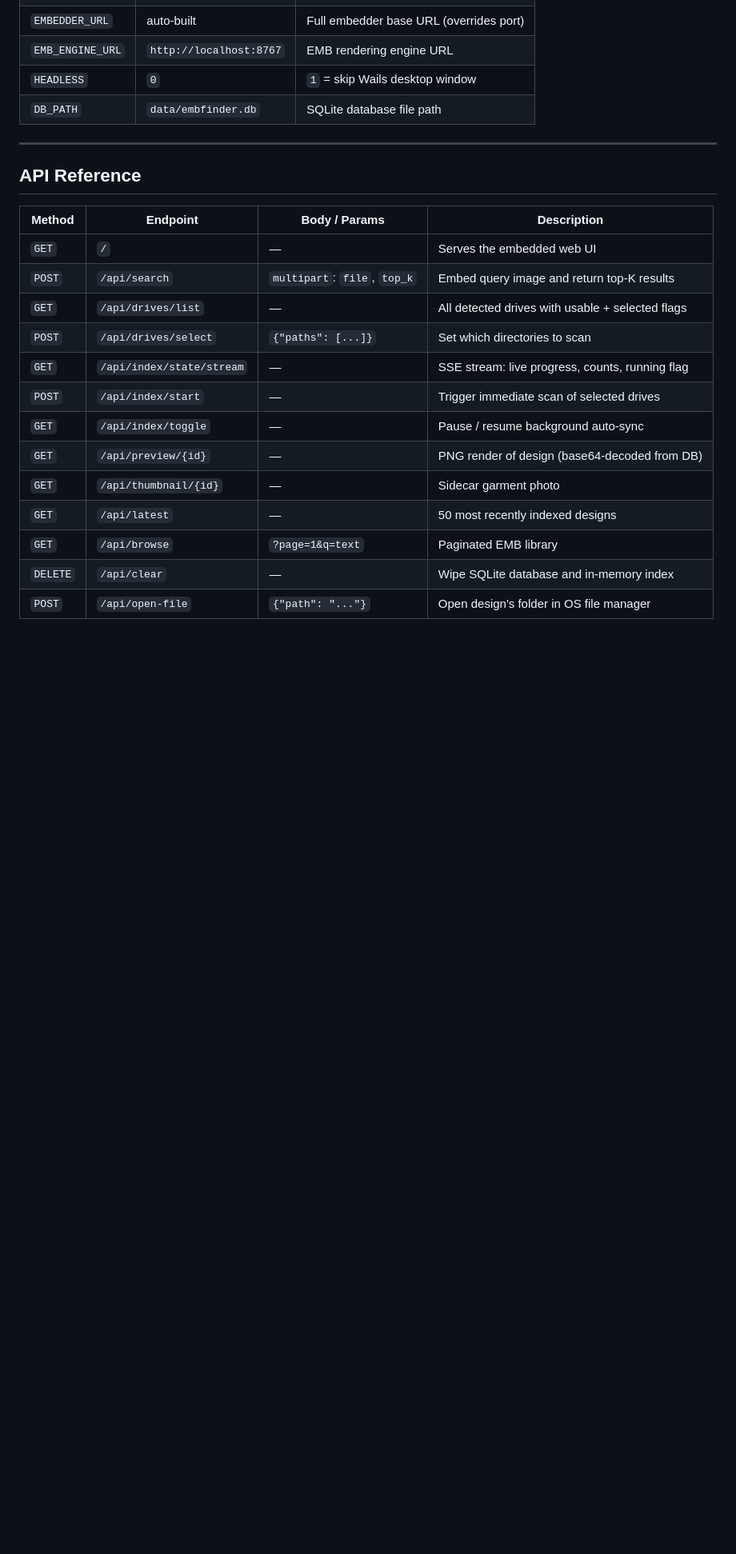
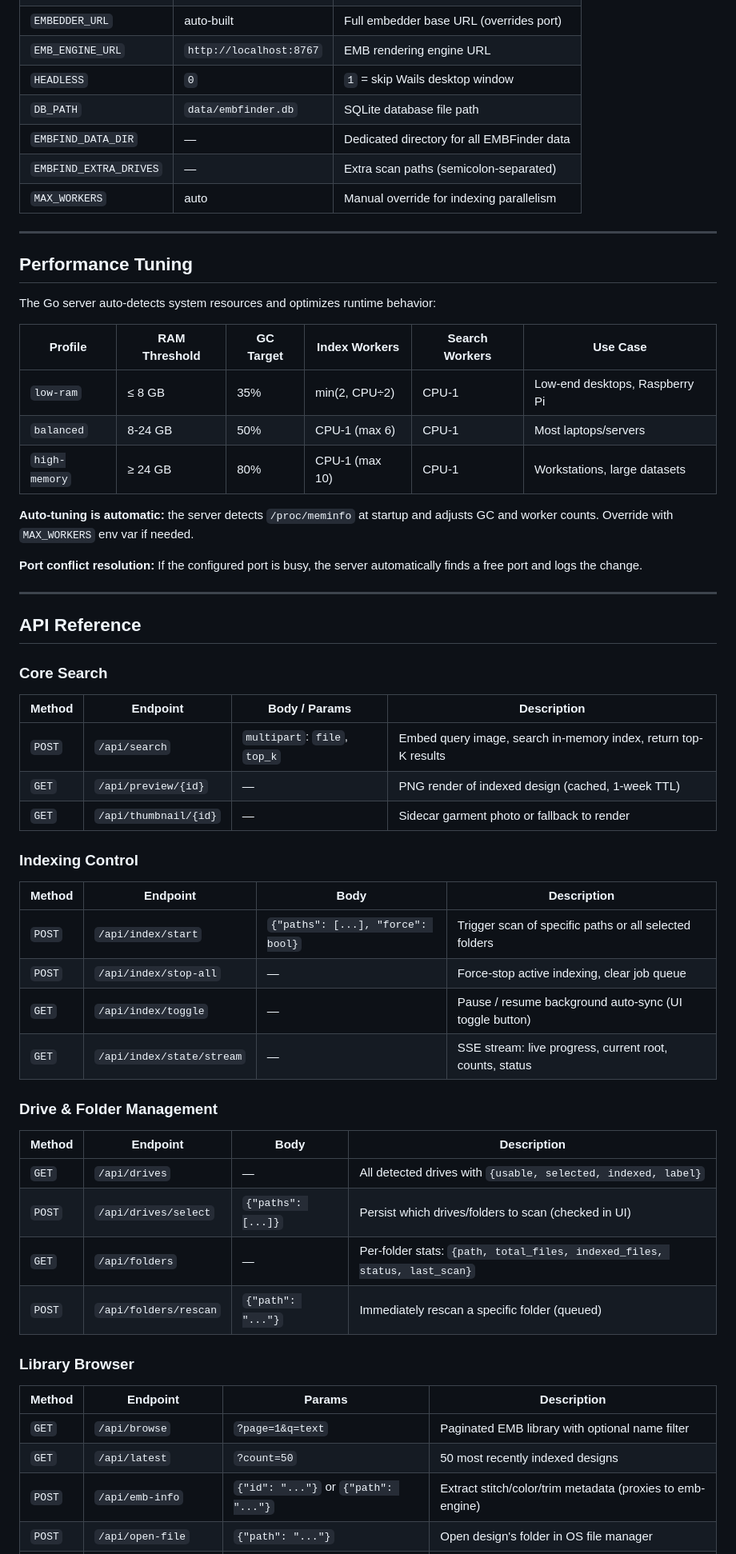
Before and after one commit to RhythmItaliya/EMBFinder, a Markdown page: go-server/README.md, the part around one of its changes. Shown at 80% size. GitHub-like rendering; blank space fills up the shorter version.

Commit message:
docs(go-server): document api reference, performance tuning profiles, and architecture

```diff
--- a/go-server/README.md
+++ b/go-server/README.md
@@ -64,23 +65,61 @@ The server starts on **port 8765** by default.
 | `EMB_ENGINE_URL` | `http://localhost:8767` | EMB rendering engine URL |
 | `HEADLESS` | `0` | `1` = skip Wails desktop window |
 | `DB_PATH` | `data/embfinder.db` | SQLite database file path |
+| `EMBFIND_DATA_DIR` | — | Dedicated directory for all EMBFinder data |
+| `EMBFIND_EXTRA_DRIVES` | — | Extra scan paths (semicolon-separated) |
+| `MAX_WORKERS` | auto | Manual override for indexing parallelism |
+
+---
+
+## Performance Tuning
+
+The Go server auto-detects system resources and optimizes runtime behavior:
+
+| Profile | RAM Threshold | GC Target | Index Workers | Search Workers | Use Case |
+|---------|--------------|-----------|---------------|---|----------|
+| `low-ram` | ≤ 8 GB | 35% | min(2, CPU÷2) | CPU-1 | Low-end desktops, Raspberry Pi |
+| `balanced` | 8-24 GB | 50% | CPU-1 (max 6) | CPU-1 | Most laptops/servers |
+| `high-memory` | ≥ 24 GB | 80% | CPU-1 (max 10) | CPU-1 | Workstations, large datasets |
+
+**Auto-tuning is automatic:** the server detects `/proc/meminfo` at startup and adjusts GC and worker counts. Override with `MAX_WORKERS` env var if needed.
+
+**Port conflict resolution:** If the configured port is busy, the server automatically finds a free port and logs the change.
 
 ---
 
 ## API Reference
 
+### Core Search
+
 | Method | Endpoint | Body / Params | Description |
 |--------|----------|---------------|-------------|
-| `GET` | `/` | — | Serves the embedded web UI |
-| `POST` | `/api/search` | `multipart`: `file`, `top_k` | Embed query image and return top-K results |
-| `GET` | `/api/drives/list` | — | All detected drives with usable + selected flags |
-| `POST` | `/api/drives/select` | `{"paths": [...]}` | Set which directories to scan |
-| `GET` | `/api/index/state/stream` | — | SSE stream: live progress, counts, running flag |
-| `POST` | `/api/index/start` | — | Trigger immediate scan of selected drives |
-| `GET` | `/api/index/toggle` | — | Pause / resume background auto-sync |
-| `GET` | `/api/preview/{id}` | — | PNG render of design (base64-decoded from DB) |
-| `GET` | `/api/thumbnail/{id}` | — | Sidecar garment photo |
-| `GET` | `/api/latest` | — | 50 most recently indexed designs |
-| `GET` | `/api/browse` | `?page=1&q=text` | Paginated EMB library |
-| `DELETE` | `/api/clear` | — | Wipe SQLite database and in-memory index |
+| `POST` | `/api/search` | `multipart`: `file`, `top_k` | Embed query image, search in-memory index, return top-K results |
+| `GET` | `/api/preview/{id}` | — | PNG render of indexed design (cached, 1-week TTL) |
+| `GET` | `/api/thumbnail/{id}` | — | Sidecar garment photo or fallback to render |
+
+### Indexing Control
+
+| Method | Endpoint | Body | Description |
+|--------|----------|------|-------------|
+| `POST` | `/api/index/start` | `{"paths": [...], "force": bool}` | Trigger scan of specific paths or all selected folders |
+| `POST` | `/api/index/stop-all` | — | Force-stop active indexing, clear job queue |
+| `GET` | `/api/index/toggle` | — | Pause / resume background auto-sync (UI toggle button) |
+| `GET` | `/api/index/state/stream` | — | SSE stream: live progress, current root, counts, status |
+
+### Drive & Folder Management
+
+| Method | Endpoint | Body | Description |
+|--------|----------|------|-------------|
+| `GET` | `/api/drives` | — | All detected drives with `{usable, selected, indexed, label}` |
+| `POST` | `/api/drives/select` | `{"paths": [...]}` | Persist which drives/folders to scan (checked in UI) |
+| `GET` | `/api/folders` | — | Per-folder stats: `{path, total_files, indexed_files, status, last_scan}` |
+| `POST` | `/api/folders/rescan` | `{"path": "..."}` | Immediately rescan a specific folder (queued) |
+
+### Library Browser
+
+| Method | Endpoint | Params | Description |
+|--------|----------|--------|-------------|
+| `GET` | `/api/browse` | `?page=1&q=text` | Paginated EMB library with optional name filter |
+| `GET` | `/api/latest` | `?count=50` | 50 most recently indexed designs |
+| `POST` | `/api/emb-info` | `{"id": "..."}` or `{"path": "..."}` | Extract stitch/color/trim metadata (proxies to emb-engine) |
 | `POST` | `/api/open-file` | `{"path": "..."}` | Open design's folder in OS file manager |
```
Also changed, not shown: other parts of go-server/README.md (+18 -9 lines).
